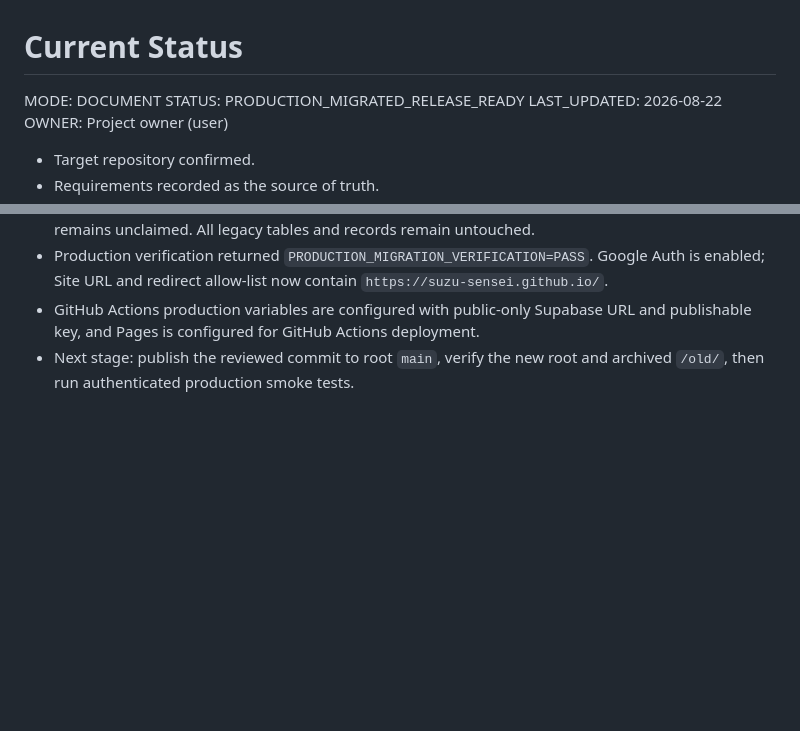
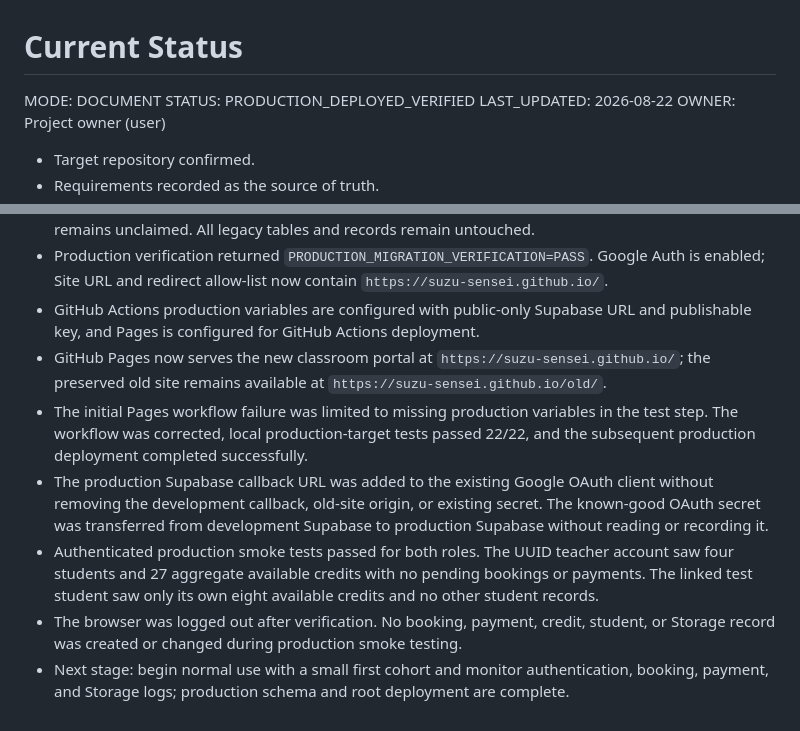
Before and after one commit to suzu-sensei/suzu-sensei.github.io, a Markdown page: STATUS/CURRENT.md, 2 parts joined by grey strips. Drawn GitHub-style; blank space fills up the shorter version.

```diff
--- a/STATUS/CURRENT.md
+++ b/STATUS/CURRENT.md
@@ -1,7 +1,7 @@
 # Current Status
 
 MODE: DOCUMENT
-STATUS: PRODUCTION_MIGRATED_RELEASE_READY
+STATUS: PRODUCTION_DEPLOYED_VERIFIED
 LAST_UPDATED: 2026-08-22
 OWNER: Project owner (user)
 
@@ -37,4 +37,9 @@ OWNER: Project owner (user)
 - Four legacy student profiles and 27 unused lessons were converted into the new ledger as auditable opening-balance purchases and available credits. Three profiles are linked to existing Auth UUIDs; one remains unclaimed. All legacy tables and records remain untouched.
 - Production verification returned `PRODUCTION_MIGRATION_VERIFICATION=PASS`. Google Auth is enabled; Site URL and redirect allow-list now contain `https://suzu-sensei.github.io/`.
 - GitHub Actions production variables are configured with public-only Supabase URL and publishable key, and Pages is configured for GitHub Actions deployment.
-- Next stage: publish the reviewed commit to root `main`, verify the new root and archived `/old/`, then run authenticated production smoke tests.
+- GitHub Pages now serves the new classroom portal at `https://suzu-sensei.github.io/`; the preserved old site remains available at `https://suzu-sensei.github.io/old/`.
+- The initial Pages workflow failure was limited to missing production variables in the test step. The workflow was corrected, local production-target tests passed 22/22, and the subsequent production deployment completed successfully.
+- The production Supabase callback URL was added to the existing Google OAuth client without removing the development callback, old-site origin, or existing secret. The known-good OAuth secret was transferred from development Supabase to production Supabase without reading or recording it.
+- Authenticated production smoke tests passed for both roles. The UUID teacher account saw four students and 27 aggregate available credits with no pending bookings or payments. The linked test student saw only its own eight available credits and no other student records.
+- The browser was logged out after verification. No booking, payment, credit, student, or Storage record was created or changed during production smoke testing.
+- Next stage: begin normal use with a small first cohort and monitor authentication, booking, payment, and Storage logs; production schema and root deployment are complete.
```
Also changed, not shown: EVIDENCE/INDEX.md (+12 -0 lines).
